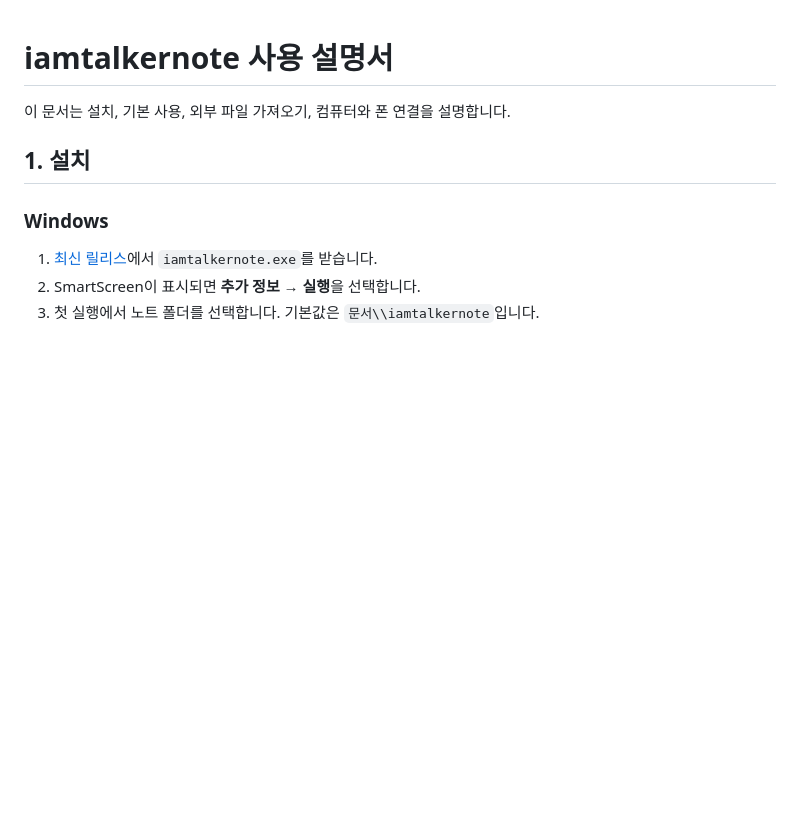
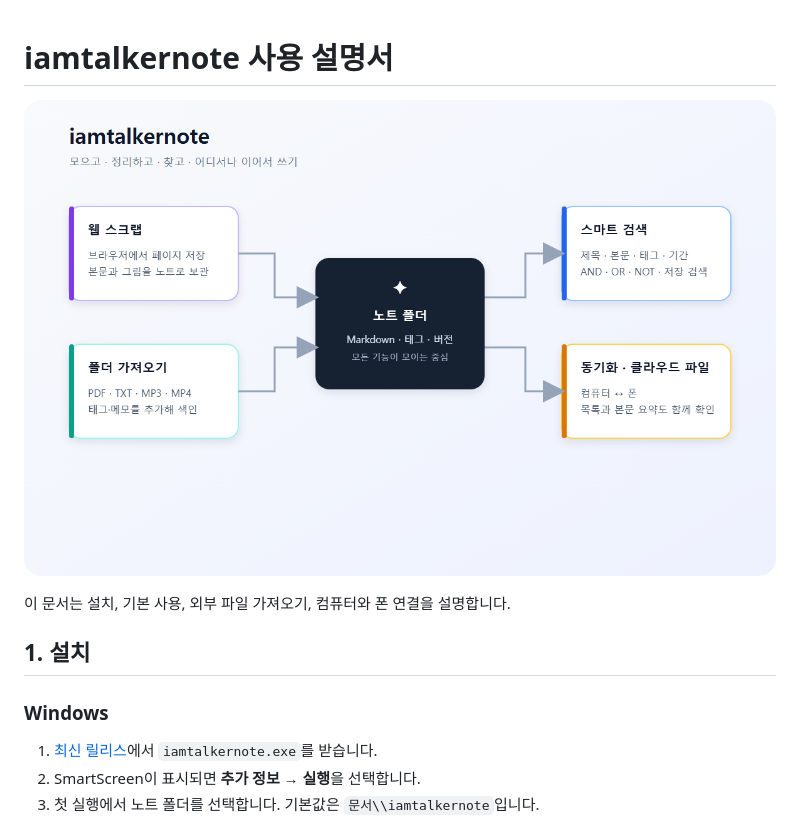
Before and after one commit to iamtalker/iamtalkernote, a Markdown page: docs/manual.md, the part around the change. Rendered like a GitHub page; pictures changed too: docs/images/feature-overview.png (added); blank space fills up the shorter version.

```diff
--- a/docs/manual.md
+++ b/docs/manual.md
@@ -1,4 +1,6 @@
 # iamtalkernote 사용 설명서
+
+![iamtalkernote 기능 한눈에 보기](images/feature-overview.png)
 
 이 문서는 설치, 기본 사용, 외부 파일 가져오기, 컴퓨터와 폰 연결을 설명합니다.
 
```
Also changed, not shown: README.md (+2 -0 lines), 1 other file.
